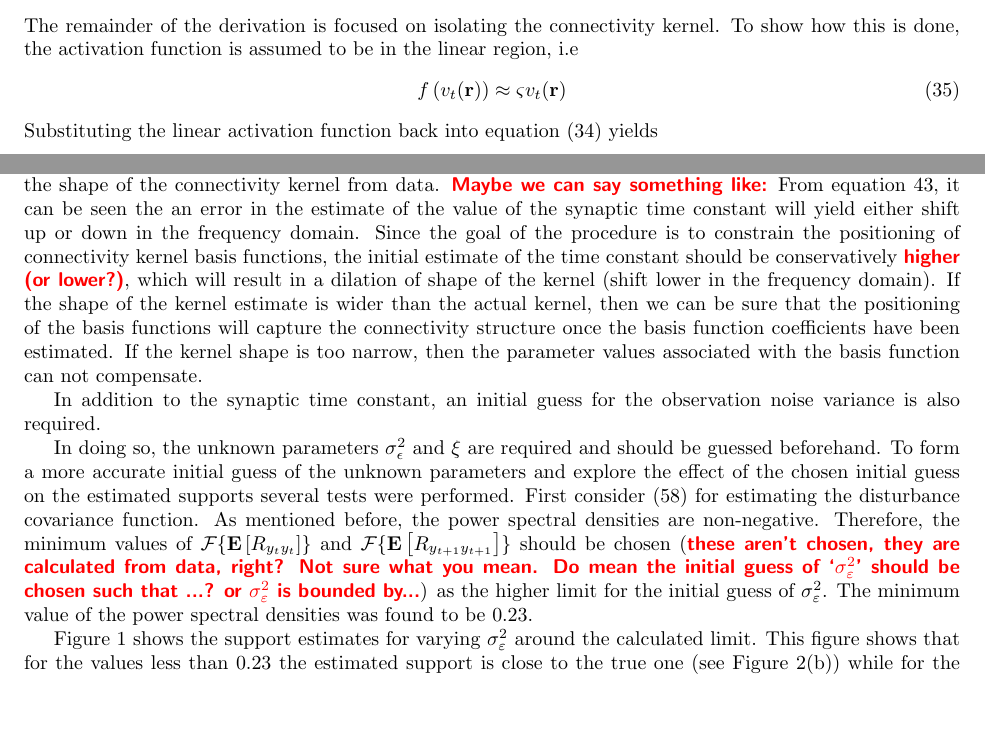
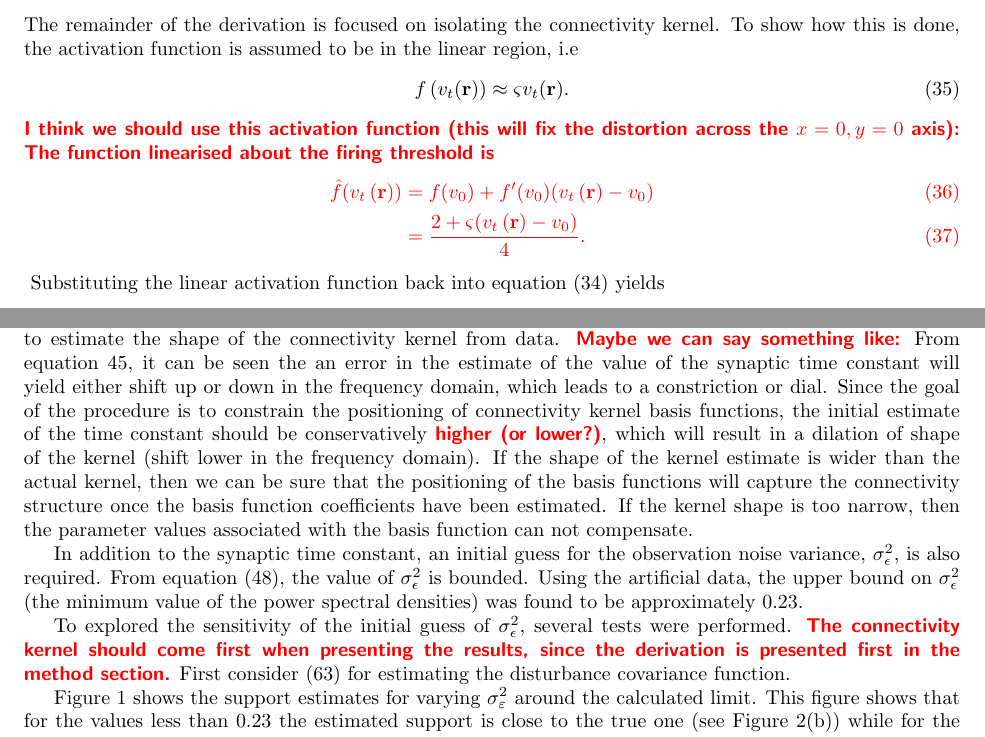
Before and after one commit to mikedewar/BrainIDE, a LaTeX paper (ltx/data_paper/DataPaper.tex): two parts of pages 6 and 20 of 31, joined at a grey line, cut so that both start at the same text, the shorter picture padded with empty space. Compiled offline with pdfLaTeX.

Commit message:
edits to correlation analysis results and methods

```diff
--- a/ltx/data_paper/DataPaper.tex
+++ b/ltx/data_paper/DataPaper.tex
@@ -299,8 +299,14 @@ Next we simplify second term in equation~\eqref{eq:EM-SimplifiedFirstTerm} to ge
 \end{equation}
 The remainder of the derivation is focused on isolating the connectivity kernel. To show how this is done, the activation function is assumed to be in the linear region, i.e
  \begin{equation}
-	f\left(v_t(\mathbf{r})\right) \approx \varsigma v_t(\mathbf{r})
+	f\left(v_t(\mathbf{r})\right) \approx \varsigma v_t(\mathbf{r}).
 \end{equation}
+\dean{I think we should use this activation function (this will fix the distortion across the $x=0,y=0$ axis):
+The function linearised about the firing threshold is
+\begin{align}
+	\hat{f}(v_t\left(\mathbf{r}\right)) &= f(v_0) + f'(v_0)(v_t\left(\mathbf{r}\right) - v_0) \\
+	&= \frac{2 + \varsigma(v_t\left(\mathbf{r}\right) - v_0)}{4}. \label{eq:LinearActivationFunction}
+\end{align}}
 Substituting the linear activation function back into equation~\eqref{eq:EM-before_linearization} yields
 \begin{align}\label{eq:EM-after_linearization1}
 	T_s((m \ast g_t) \star y_t)(\boldsymbol\iota) &\approx T_s\varsigma((w \ast m\ast v_t) \star y_t)(\boldsymbol\iota).
@@ -795,11 +811,11 @@ In this section, a demonstration of the estimation framework for the proposed ID
 \subsection{Estimation of Connectivity Kernel and Field Disturbance Support }
 The correlation analysis, described in \S\ref{subsec:CorrAnal}, was applied to the simulated data to estimate the unknown support of both the connectivity kernel and the disturbance covariance function. The goal of the estimation procedure for the kernel support is to constrain to positioning and number of kernel basis functions.
 
-From equation~\ref{eq:KernelSolution} it is clear that the an initial estimate of the synaptic time constant is required to estimate the shape of the connectivity kernel from data. \dean{Maybe we can say something like:} From equation~\ref{eq:EM-Fourier_TF_of_Kernel}, it can be seen the an error in the estimate of the value of the synaptic time constant will yield either shift up or down in the frequency domain. Since the goal of the procedure is to constrain the positioning of connectivity kernel basis functions, the initial estimate of the time constant should be conservatively \dean{higher (or lower?)}, which will result in a dilation of shape of the kernel (shift lower in the frequency domain). If the shape of the kernel estimate is wider than the actual kernel, then we can be sure that the positioning of the basis functions will capture the connectivity structure once the basis function coefficients have been estimated. If the kernel shape is too narrow, then the parameter values associated with the basis function can not compensate.
+From equation~\ref{eq:KernelSolution}, it is clear that the an initial estimate of the synaptic time constant is required to estimate the shape of the connectivity kernel from data. \dean{Maybe we can say something like:} From equation~\ref{eq:EM-Fourier_TF_of_Kernel}, it can be seen the an error in the estimate of the value of the synaptic time constant will yield either shift up or down in the frequency domain, which leads to a constriction or dial. Since the goal of the procedure is to constrain the positioning of connectivity kernel basis functions, the initial estimate of the time constant should be conservatively \dean{higher (or lower?)}, which will result in a dilation of shape of the kernel (shift lower in the frequency domain). If the shape of the kernel estimate is wider than the actual kernel, then we can be sure that the positioning of the basis functions will capture the connectivity structure once the basis function coefficients have been estimated. If the kernel shape is too narrow, then the parameter values associated with the basis function can not compensate.
 
-In addition to the synaptic time constant, an initial guess for the observation noise variance is also required.
+In addition to the synaptic time constant, an initial guess for the observation noise variance, $\sigma_{\epsilon}^2$, is also required. From equation~\eqref{eq:BoundOnObsVariance}, the value of $\sigma_{\epsilon}^2$ is bounded. Using the artificial data, the upper bound on $\sigma_{\epsilon}^2$ (the minimum value of the power spectral densities) was found to be approximately $0.23$.
 
-In doing so, the unknown parameters $\sigma_{\epsilon}^2$ and $\xi$ are required and should be guessed beforehand. To form a more accurate initial guess of the unknown parameters and explore the effect of the chosen initial guess on the estimated supports several tests were performed. First consider \eqref{eq:EM-MMGFourier2} for estimating the disturbance covariance function. As mentioned before, the power spectral densities are non-negative. Therefore, the minimum values of $\mathcal F \{\mathbf E\left[ R_{y_ty_t}\right] \}$ and $\mathcal F \{\mathbf E\left[ R_{y_{t+1}y_{t+1}}\right]\}$ should be chosen (\dean{these aren't chosen, they are calculated from data, right? Not sure what you mean. Do mean the initial guess of `$\sigma^2_{\varepsilon}$' should be chosen such that ...? or $\sigma^2_{\varepsilon}$ is bounded by...}) as the higher limit for the initial guess of $\sigma^2_{\varepsilon}$. The minimum value of the power spectral densities was found to be 0.23.
+To explored the sensitivity of the initial guess of $\sigma_{\epsilon}^2$, several tests were performed. \dean{The connectivity kernel should come first when presenting the results, since the derivation is presented first in the method section.} First consider \eqref{eq:EM-MMGFourier2} for estimating the disturbance covariance function.
 
 Figure~\ref{fig:DisturbanceSupportExperiment} shows the support estimates for varying  $\sigma^2_{\varepsilon}$ around the calculated limit. This figure shows that for the values less than 0.23 the estimated support is close to the true one (see Figure~\ref{fig:BinaryDisturbanceWidthEstimation}(b)) while for the values above 0.23 the shape of the disturbance covariance function is distorted. The estimated support of the covariance function convolved twice with the sensor kernel for  $\sigma^2_{\varepsilon}<$0.23 is shown in Figure~\ref{fig:BinaryDisturbanceWidthEstimation} (a), where the results were normalised and thresholded for values less than 0.01. By fitting a Gaussian basis function to the result, and under the assumption that the width of the sensor, $\sigma_m^2$, was known the width of the disturbance covariance function, $\sigma_{\gamma}^2$, was analytically calculated  using \eqref{eq:AnalyticSupportCalculation}. Alternatively deconvolution can be performed numerically to directly find the support as shown in Figure~\ref{fig:DisturbanceWidthEstimationCrossSection}. The effect of the observation noise variance on the connectivity kernel support is very much like that of the disturbance covariance function, where an initial guess can be made in a similar manner. To study the influence of the synaptic parameter, $\xi=1-\frac{ T_s}{\tau}$, on the resultant support of the connectivity kernel different values of the synaptic time constant, $\tau$, in a physiologically plausible range were considered, while noting that the chosen values should be higher than the sampling time, $T_s$. In fact synaptic parameter in \eqref{eq:EM-Fourier_TF_of_Kernel}  acts as a scaling factor --- dilating or shrinking the estimated support --- since subtracting a constant in the frequency domain only affects the value at the origin in the spatial domain. The results of the correlation analysis for the connectivity kernel are shown in Figure~\ref{fig:KernelWidthEstimationExperiment} where each subplot is the normalised kernel estimate for varying synaptic time constants while holding the observation noise fixed. Note for clarification the amplitude at the origin was negated when the chosen values of $\tau$ and $\sigma^2_{\varepsilon}$ resulted in a negative value at the origin.  The result suggested that a support of approximately $\left[-5,5 \right] $ is a reasonable choice for the spatial extent of the connectivity kernel.
 \begin{figure}[!ht]
```
Also changed, not shown: ltx/data_paper/DataPaper.tex (16 more changed lines).
